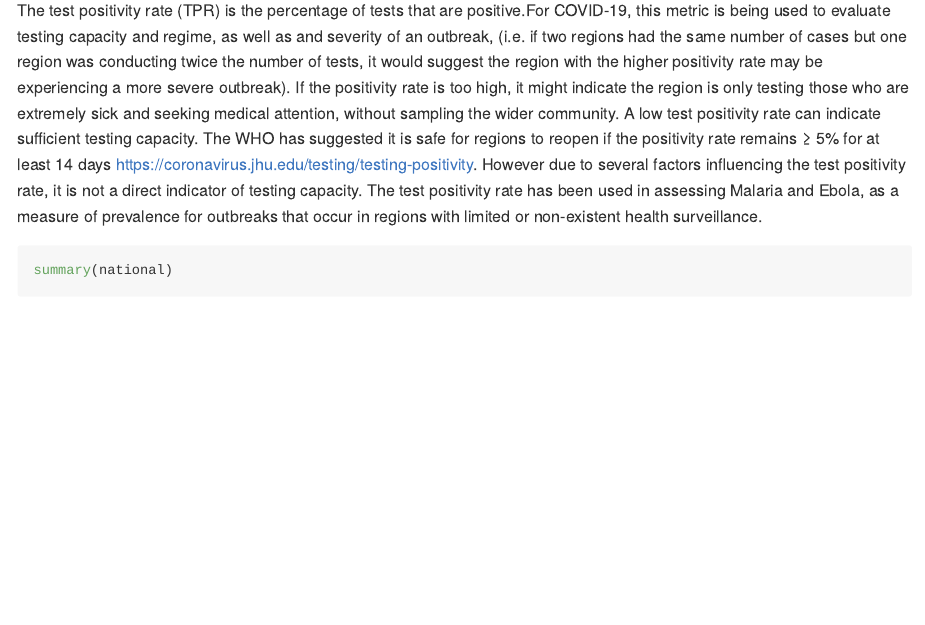
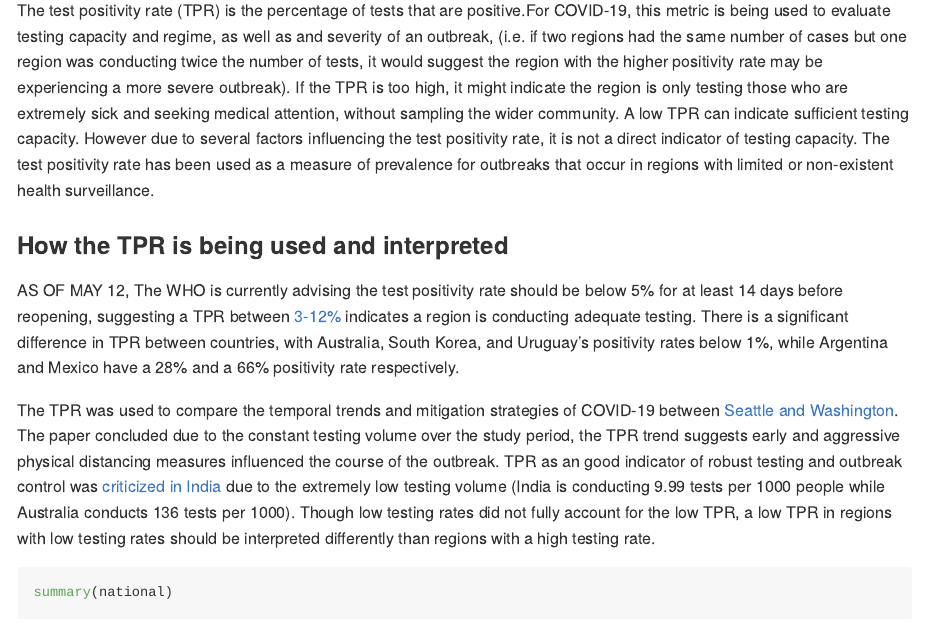
Before and after one commit to GeethaJey/COVID-TPR, an R Markdown document (Writeup.Rmd): the page in a window 1100 px wide, from 220 px down. The pictures show the output file Writeup.md that the author committed with the source, drawn offline in the style of GitHub.

Commit message:
Writeup edits

````diff
--- a/Writeup.Rmd
+++ b/Writeup.Rmd
@@ -25,7 +25,13 @@ national <- canada %>% filter(prname == "Canada" & !is.na(tpr))
 
 ## Test Positivity Rates
 
-The test positivity rate (TPR) is the percentage of tests that are positive.For COVID-19, this metric is being used to evaluate testing capacity and regime, as well as and severity of an outbreak, (i.e. if two regions had the same number of cases but one region was conducting twice the number of tests, it would suggest the region with the higher positivity rate may be experiencing a more severe outbreak). If the positivity rate is too high, it might indicate the region is only testing those who are extremely sick and seeking medical attention, without sampling the wider community. A low test positivity rate can indicate sufficient testing capacity. The WHO has suggested it is safe for regions to reopen if the positivity rate remains ≥ 5% for at least 14 days <https://coronavirus.jhu.edu/testing/testing-positivity>. However due to several factors influencing the test positivity rate, it is not a direct indicator of testing capacity.  The test positivity rate has been used in assessing Malaria and Ebola, as a measure of prevalence for outbreaks that occur in regions with limited or non-existent health surveillance.
+The test positivity rate (TPR) is the percentage of tests that are positive.For COVID-19, this metric is being used to evaluate testing capacity and regime, as well as and severity of an outbreak, (i.e. if two regions had the same number of cases but one region was conducting twice the number of tests, it would suggest the region with the higher positivity rate may be experiencing a more severe outbreak). If the TPR is too high, it might indicate the region is only testing those who are extremely sick and seeking medical attention, without sampling the wider community. A low TPR can indicate sufficient testing capacity. However due to several factors influencing the test positivity rate, it is not a direct indicator of testing capacity. The test positivity rate has been used as a measure of prevalence for outbreaks that occur in regions with limited or non-existent health surveillance.
+
+### How the TPR is being used and interpreted
+AS OF MAY 12, The WHO is currently advising the test positivity rate should be below 5% for at least 14 days before reopening, suggesting a TPR between [3-12%](https://www.who.int/news-room/commentaries/detail/advice-on-the-use-of-point-of-care-immunodiagnostic-tests-for-covid-19) indicates a region is conducting adequate testing. There is a significant difference in TPR between countries, with Australia, South Korea, and Uruguay's positivity rates below 1%, while Argentina and Mexico have a 28% and a 66% positivity rate respectively.
+
+The TPR was used to compare the temporal trends and mitigation strategies of COVID-19 between [Seattle and Washington](https://jamanetwork.com/journals/jama/fullarticle/2766035). The paper concluded due to the constant testing volume over the study period, the TPR trend suggests early and aggressive physical distancing measures influenced the course of the outbreak. TPR as an good indicator of robust testing and outbreak control was [criticized in India](https://thewire.in/health/india-covid-19-testing-contradiction-rate) due to the extremely low testing volume (India is conducting 9.99 tests per 1000 people while Australia conducts 136 tests per 1000). Though low testing rates did not fully account for the low TPR, a low TPR in regions with low testing rates should  be interpreted differently than regions with a high testing rate.
+
 
 ```{r canada, echo=TRUE}
 summary(national)
````
Also changed, not shown: Writeup.md.
